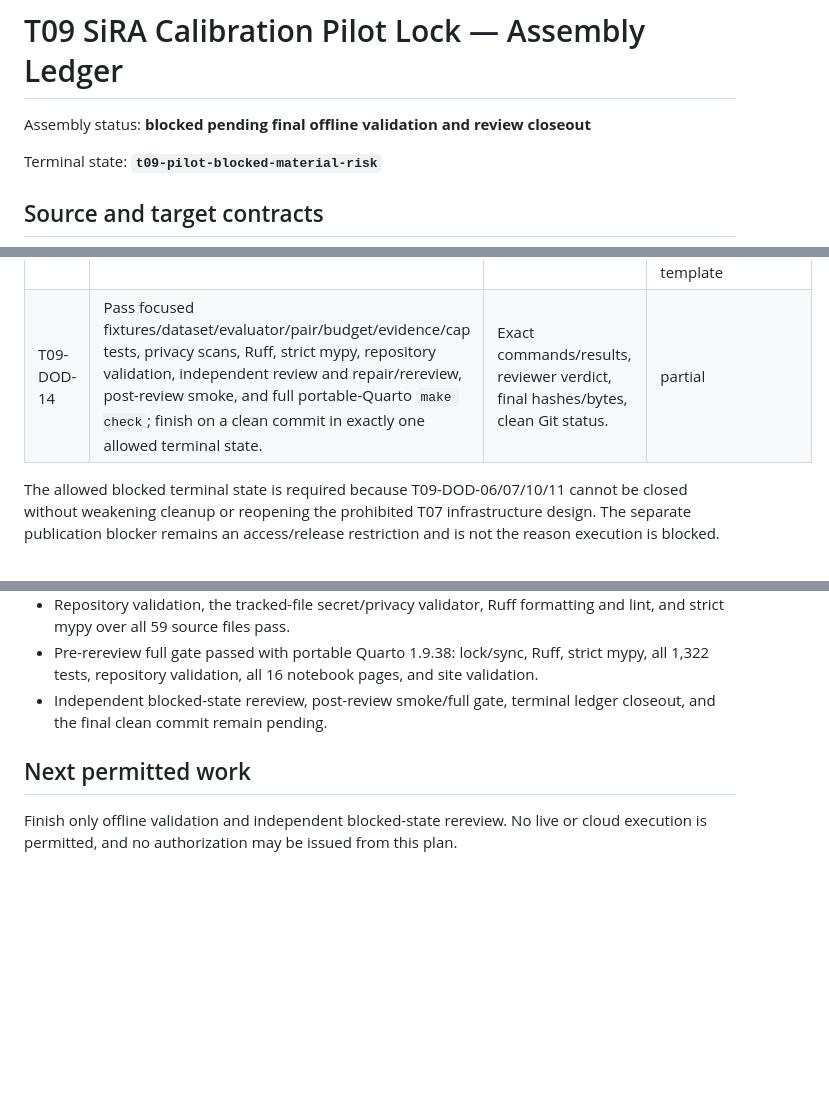
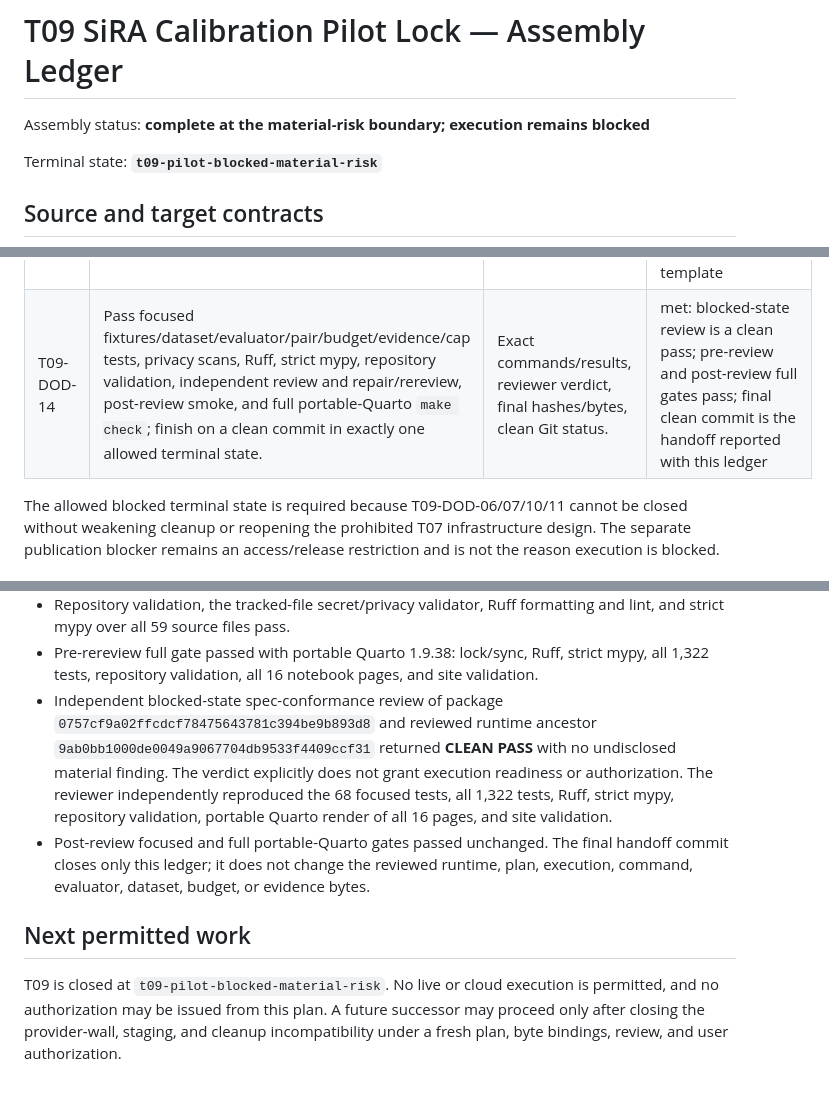
Before and after one commit to abbudjoe/gic-lab, a Markdown page: docs/harness/T09_SIRA_PILOT_IMPLEMENTATION_LEDGER.md, 3 parts joined by grey strips. GitHub-like rendering; blank space fills up the shorter version.

Commit message:
Close T09 blocked-state assembly review

```diff
--- a/docs/harness/T09_SIRA_PILOT_IMPLEMENTATION_LEDGER.md
+++ b/docs/harness/T09_SIRA_PILOT_IMPLEMENTATION_LEDGER.md
@@ -1,6 +1,6 @@
 # T09 SiRA Calibration Pilot Lock — Assembly Ledger
 
-Assembly status: **blocked pending final offline validation and review closeout**
+Assembly status: **complete at the material-risk boundary; execution remains blocked**
 
 Terminal state: **`t09-pilot-blocked-material-risk`**
 
@@ -42,7 +42,7 @@ H2K, or GIC architectural conclusion.
 | T09-DOD-11 | Make model-call, token, OpenAI-cost, browser-step, condition/pair/total-wall, output-byte, disk, Lambda-duration/cost, attempt-count, and zero-retry caps effective on the selected runtime path. | Straightforward runtime counters/stops, fail-closed integration tests, rendered command bindings. | blocked: no effective 14,400-second provider path exists; preflight and empirical entry now refuse unconditionally |
 | T09-DOD-12 | Record nonzero-GPU accounting honestly; retain `PLAN-EXP0001-PILOT` only if tasks, conditions, evaluator, and scientific meaning remain unchanged; bind the final plan while keeping `authorized: false`. | GPU metadata contract, plan/child identities and hashes, schema validation. | met |
 | T09-DOD-13 | Update experiment registry, project state, active Phase 1 plan, decision log, readiness record, and sanitized notebook without passing/failing EXP-0001; emit an authorization packet only when truthful. | Control/public-surface diffs and negative-boundary tests. | met: every surface converges on blocked-material-risk and the packet is an explicit refusal, not an authorization template |
-| T09-DOD-14 | Pass focused fixtures/dataset/evaluator/pair/budget/evidence/cap tests, privacy scans, Ruff, strict mypy, repository validation, independent review and repair/rereview, post-review smoke, and full portable-Quarto `make check`; finish on a clean commit in exactly one allowed terminal state. | Exact commands/results, reviewer verdict, final hashes/bytes, clean Git status. | partial |
+| T09-DOD-14 | Pass focused fixtures/dataset/evaluator/pair/budget/evidence/cap tests, privacy scans, Ruff, strict mypy, repository validation, independent review and repair/rereview, post-review smoke, and full portable-Quarto `make check`; finish on a clean commit in exactly one allowed terminal state. | Exact commands/results, reviewer verdict, final hashes/bytes, clean Git status. | met: blocked-state review is a clean pass; pre-review and post-review full gates pass; final clean commit is the handoff reported with this ledger |
 
 The allowed blocked terminal state is required because T09-DOD-06/07/10/11 cannot be
 closed without weakening cleanup or reopening the prohibited T07 infrastructure
@@ -114,10 +114,20 @@ is not the reason execution is blocked.
 - Pre-rereview full gate passed with portable Quarto 1.9.38: lock/sync, Ruff,
   strict mypy, all 1,322 tests, repository validation, all 16 notebook pages, and
   site validation.
-- Independent blocked-state rereview, post-review smoke/full gate, terminal ledger
-  closeout, and the final clean commit remain pending.
+- Independent blocked-state spec-conformance review of package
+  `0757cf9a02ffcdcf78475643781c394be9b893d8` and reviewed runtime ancestor
+  `9ab0bb1000de0049a9067704db9533f4409ccf31` returned **CLEAN PASS** with no
+  undisclosed material finding. The verdict explicitly does not grant execution
+  readiness or authorization. The reviewer independently reproduced the 68 focused
+  tests, all 1,322 tests, Ruff, strict mypy, repository validation, portable Quarto
+  render of all 16 pages, and site validation.
+- Post-review focused and full portable-Quarto gates passed unchanged. The final
+  handoff commit closes only this ledger; it does not change the reviewed runtime,
+  plan, execution, command, evaluator, dataset, budget, or evidence bytes.
 
 ## Next permitted work
 
-Finish only offline validation and independent blocked-state rereview. No live or
-cloud execution is permitted, and no authorization may be issued from this plan.
+T09 is closed at `t09-pilot-blocked-material-risk`. No live or cloud execution is
+permitted, and no authorization may be issued from this plan. A future successor may
+proceed only after closing the provider-wall, staging, and cleanup incompatibility
+under a fresh plan, byte bindings, review, and user authorization.
```
